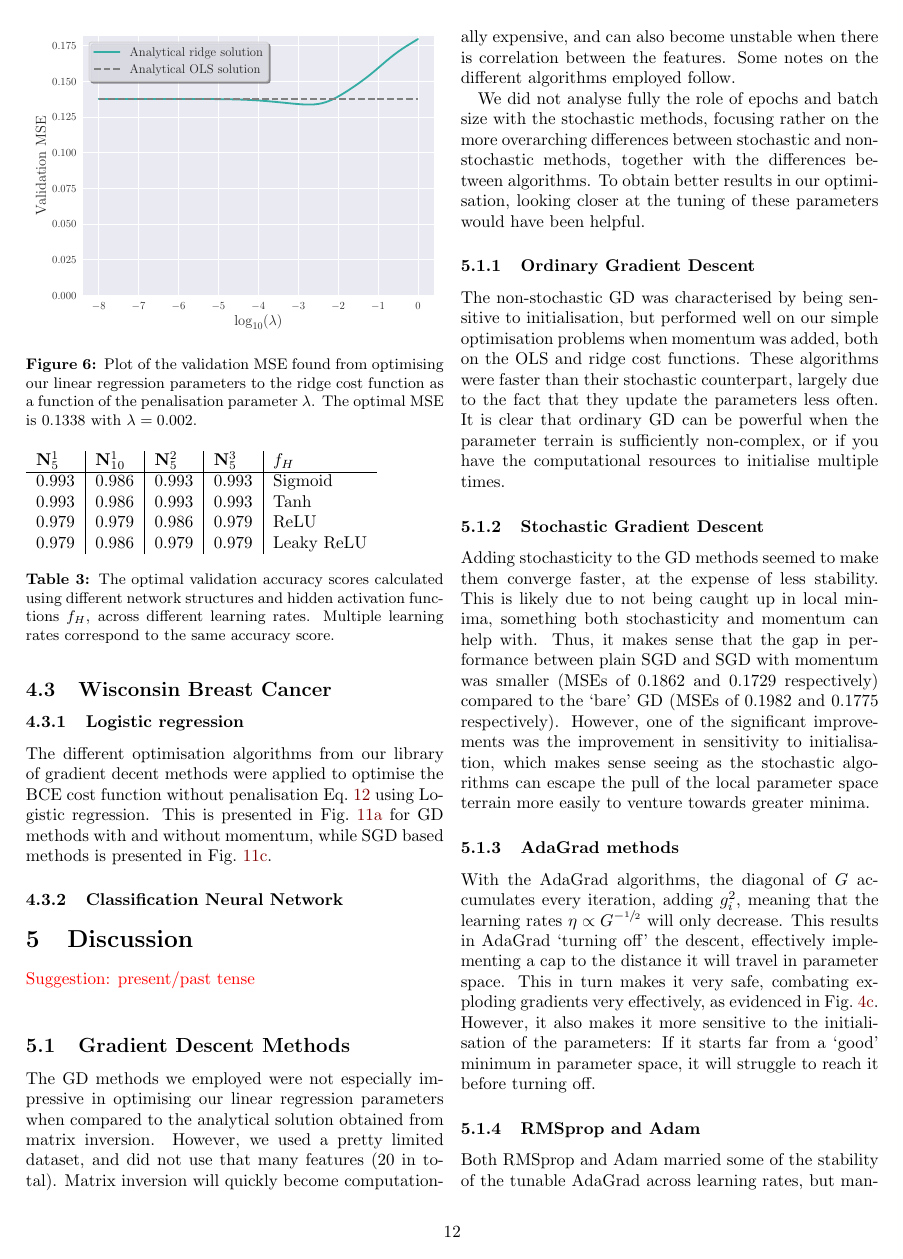
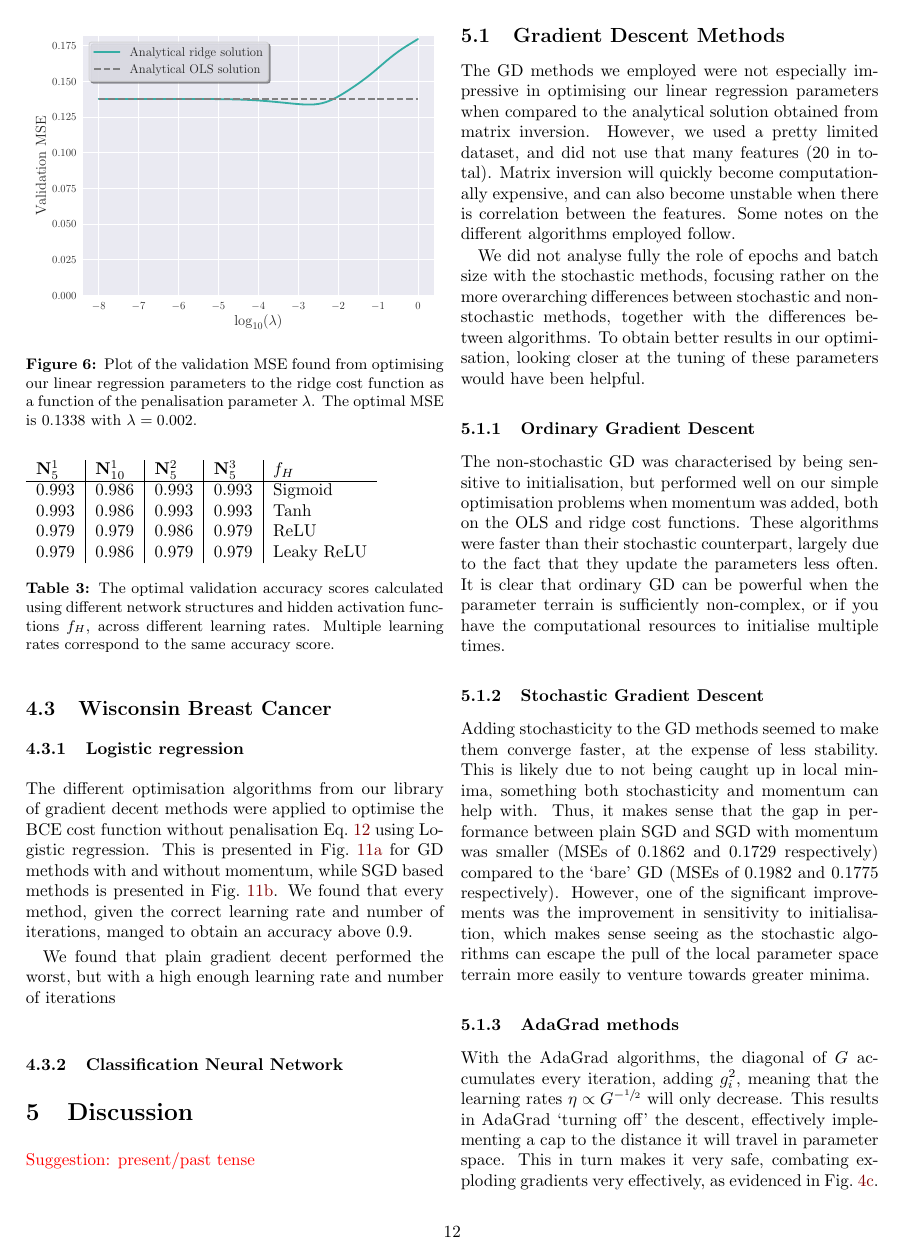
Before and after one commit to hkve/FYS-STK4155, a LaTeX paper (Project2/tex/main.tex, which reads Project2/tex/sections/results.tex): page 12 of 20. Compiled offline with pdfLaTeX.

Commit message:
Wrote some results tex. Also somehow a latex compilation file got added? Removed it

```diff
--- a/Project2/tex/sections/results.tex
+++ b/Project2/tex/sections/results.tex
@@ -232,7 +232,9 @@
 
 \subsection{Wisconsin Breast Cancer}
     \subsubsection{Logistic regression}
-    The different optimisation algorithms from our library of gradient decent methods were applied to optimise the BCE cost function without penalisation \cref{the:eq:logreg_cost_function} using Logistic regression. This is presented in \cref{res:fig:logreg_GD_opt} for GD methods with and without momentum, while SGD based methods is presented in \cref{res:fig:logreg_SGD_opt}.
+    The different optimisation algorithms from our library of gradient decent methods were applied to optimise the BCE cost function without penalisation \cref{the:eq:logreg_cost_function} using Logistic regression. This is presented in \cref{res:fig:logreg_GD_opt} for GD methods with and without momentum, while SGD based methods is presented in \cref{res:fig:logreg_SGD_opt}. We found that every method, given the correct learning rate and number of iterations, manged to obtain an accuracy above $0.9$.
+
+    We found that plain gradient decent performed the worst, but with a high enough learning rate and number of iterations
 
     \begin{figure}
         \begin{subfigure}{.49\textwidth}
```
Also changed, not shown: Project2/tex/sections/results.tex (2 more changed lines), 1 other file.
